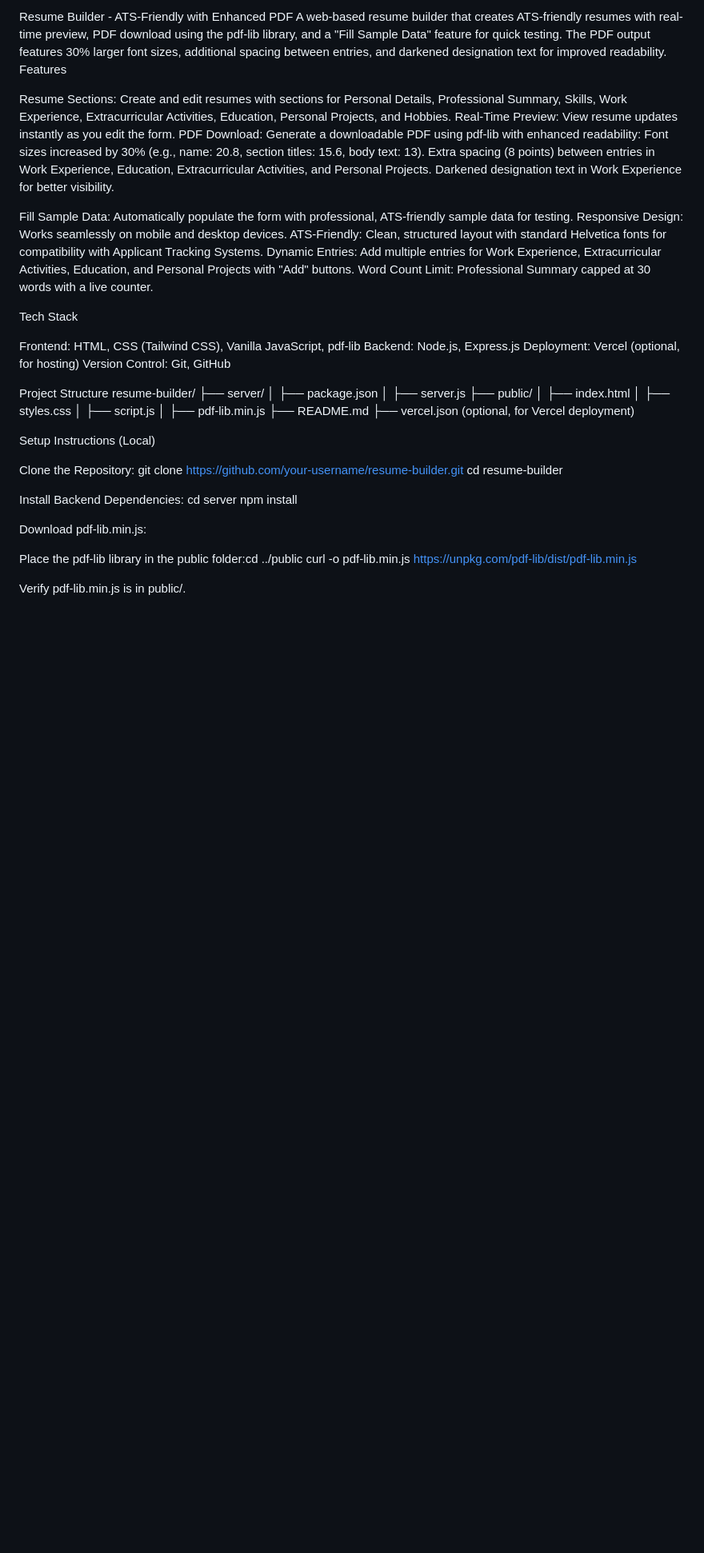
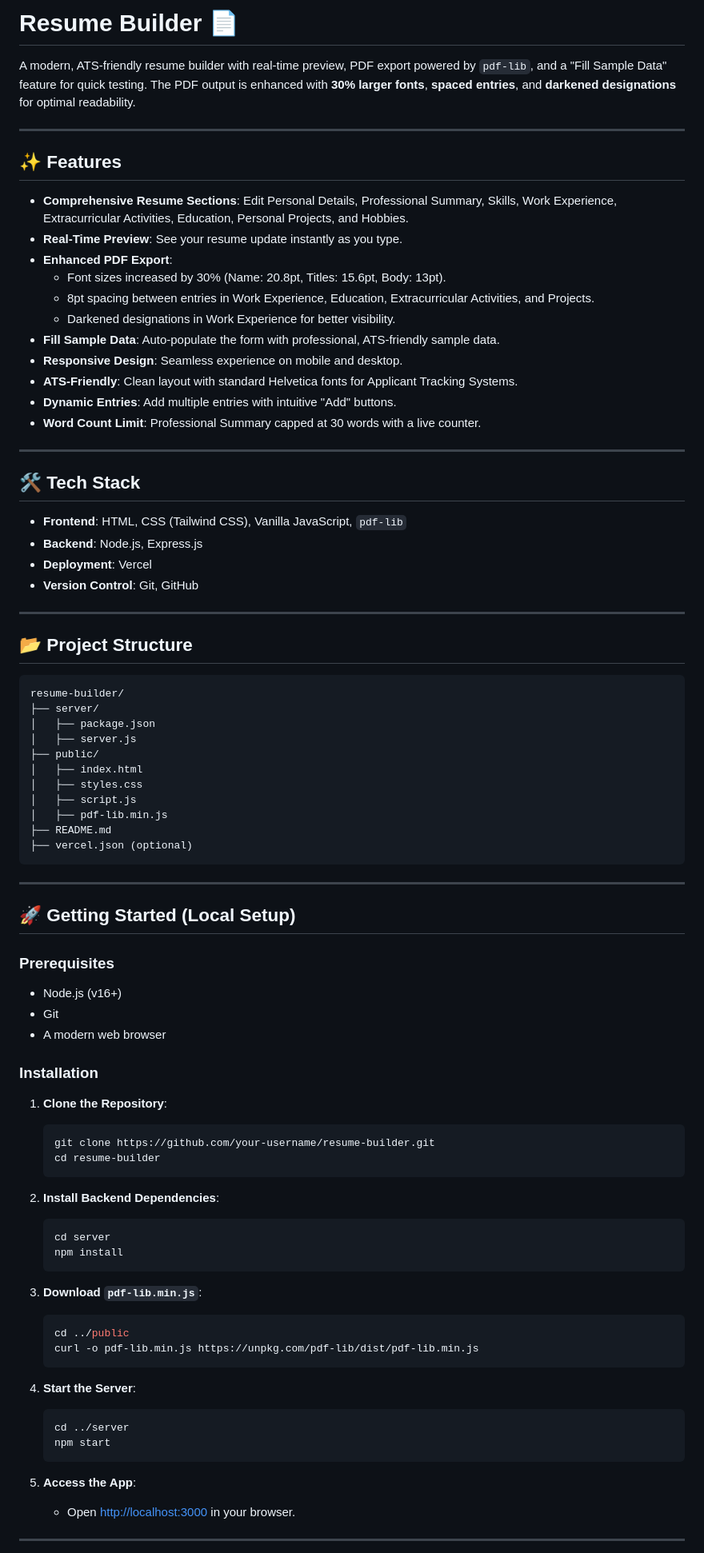
Before and after one commit to sanskardrolia/resumeX, a Markdown page: README.md, the part around the change printed below. Shown: that part at 80% size. Drawn GitHub-style; blank space fills up the shorter version.

````diff
--- a/README.md
+++ b/README.md
@@ -1,29 +1,37 @@
-Resume Builder - ATS-Friendly with Enhanced PDF
-A web-based resume builder that creates ATS-friendly resumes with real-time preview, PDF download using the pdf-lib library, and a "Fill Sample Data" feature for quick testing. The PDF output features 30% larger font sizes, additional spacing between entries, and darkened designation text for improved readability.
-Features
+# Resume Builder 📄
 
-Resume Sections: Create and edit resumes with sections for Personal Details, Professional Summary, Skills, Work Experience, Extracurricular Activities, Education, Personal Projects, and Hobbies.
-Real-Time Preview: View resume updates instantly as you edit the form.
-PDF Download: Generate a downloadable PDF using pdf-lib with enhanced readability:
-Font sizes increased by 30% (e.g., name: 20.8, section titles: 15.6, body text: 13).
-Extra spacing (8 points) between entries in Work Experience, Education, Extracurricular Activities, and Personal Projects.
-Darkened designation text in Work Experience for better visibility.
+A modern, ATS-friendly resume builder with real-time preview, PDF export powered by `pdf-lib`, and a "Fill Sample Data" feature for quick testing. The PDF output is enhanced with **30% larger fonts**, **spaced entries**, and **darkened designations** for optimal readability.
 
+---
 
-Fill Sample Data: Automatically populate the form with professional, ATS-friendly sample data for testing.
-Responsive Design: Works seamlessly on mobile and desktop devices.
-ATS-Friendly: Clean, structured layout with standard Helvetica fonts for compatibility with Applicant Tracking Systems.
-Dynamic Entries: Add multiple entries for Work Experience, Extracurricular Activities, Education, and Personal Projects with "Add" buttons.
-Word Count Limit: Professional Summary capped at 30 words with a live counter.
+## ✨ Features
 
-Tech Stack
+- **Comprehensive Resume Sections**: Edit Personal Details, Professional Summary, Skills, Work Experience, Extracurricular Activities, Education, Personal Projects, and Hobbies.
+- **Real-Time Preview**: See your resume update instantly as you type.
+- **Enhanced PDF Export**:
+  - Font sizes increased by 30% (Name: 20.8pt, Titles: 15.6pt, Body: 13pt).
+  - 8pt spacing between entries in Work Experience, Education, Extracurricular Activities, and Projects.
+  - Darkened designations in Work Experience for better visibility.
+- **Fill Sample Data**: Auto-populate the form with professional, ATS-friendly sample data.
+- **Responsive Design**: Seamless experience on mobile and desktop.
+- **ATS-Friendly**: Clean layout with standard Helvetica fonts for Applicant Tracking Systems.
+- **Dynamic Entries**: Add multiple entries with intuitive "Add" buttons.
+- **Word Count Limit**: Professional Summary capped at 30 words with a live counter.
 
-Frontend: HTML, CSS (Tailwind CSS), Vanilla JavaScript, pdf-lib
-Backend: Node.js, Express.js
-Deployment: Vercel (optional, for hosting)
-Version Control: Git, GitHub
+---
 
-Project Structure
+## 🛠 Tech Stack
+
+- **Frontend**: HTML, CSS (Tailwind CSS), Vanilla JavaScript, `pdf-lib`
+- **Backend**: Node.js, Express.js
+- **Deployment**: Vercel
+- **Version Control**: Git, GitHub
+
+---
+
+## 📂 Project Structure
+
+```plaintext
 resume-builder/
 ├── server/
 │   ├── package.json
@@ -34,26 +42,46 @@ resume-builder/
 │   ├── script.js
 │   ├── pdf-lib.min.js
 ├── README.md
-├── vercel.json (optional, for Vercel deployment)
+├── vercel.json (optional)
+```
 
-Setup Instructions (Local)
+---
 
-Clone the Repository:
-git clone https://github.com/your-username/resume-builder.git
-cd resume-builder
+## 🚀 Getting Started (Local Setup)
 
+### Prerequisites
+- Node.js (v16+)
+- Git
+- A modern web browser
 
-Install Backend Dependencies:
-cd server
-npm install
+### Installation
 
+1. **Clone the Repository**:
+   ```bash
+   git clone https://github.com/your-username/resume-builder.git
+   cd resume-builder
+   ```
 
-Download pdf-lib.min.js:
+2. **Install Backend Dependencies**:
+   ```bash
+   cd server
+   npm install
+   ```
 
-Place the pdf-lib library in the public folder:cd ../public
-curl -o pdf-lib.min.js https://unpkg.com/pdf-lib/dist/pdf-lib.min.js
+3. **Download `pdf-lib.min.js`**:
+   ```bash
+   cd ../public
+   curl -o pdf-lib.min.js https://unpkg.com/pdf-lib/dist/pdf-lib.min.js
+   ```
 
+4. **Start the Server**:
+   ```bash
+   cd ../server
+   npm start
+   ```
 
-Verify pdf-lib.min.js is in public/.
+5. **Access the App**:
+   - Open [http://localhost:3000](http://localhost:3000) in your browser.
 
+---
 
````
Also changed, not shown: other parts of README.md (+135 -125 lines).
